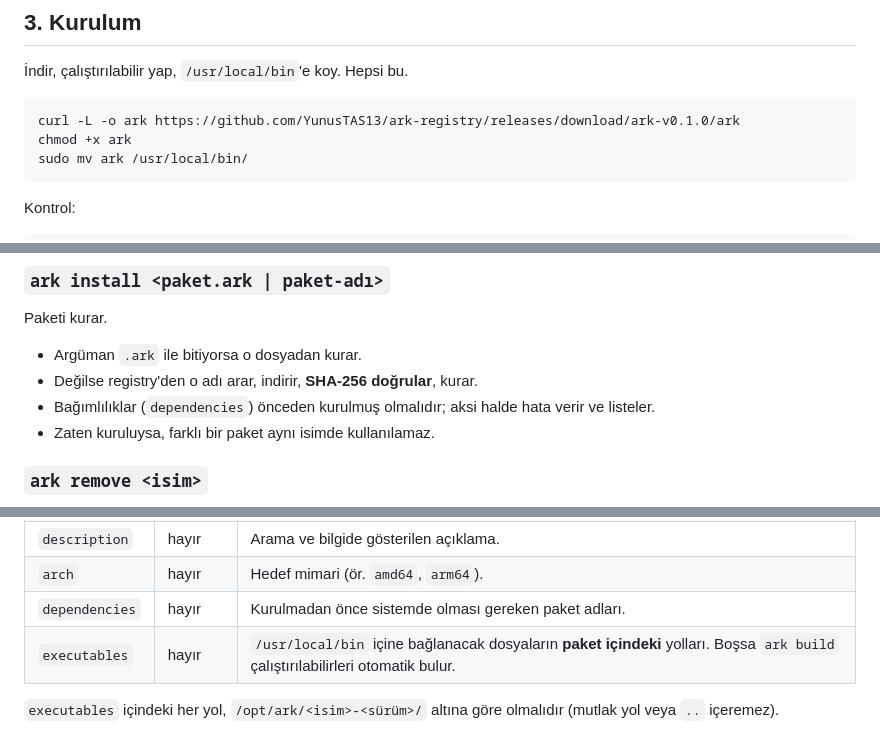
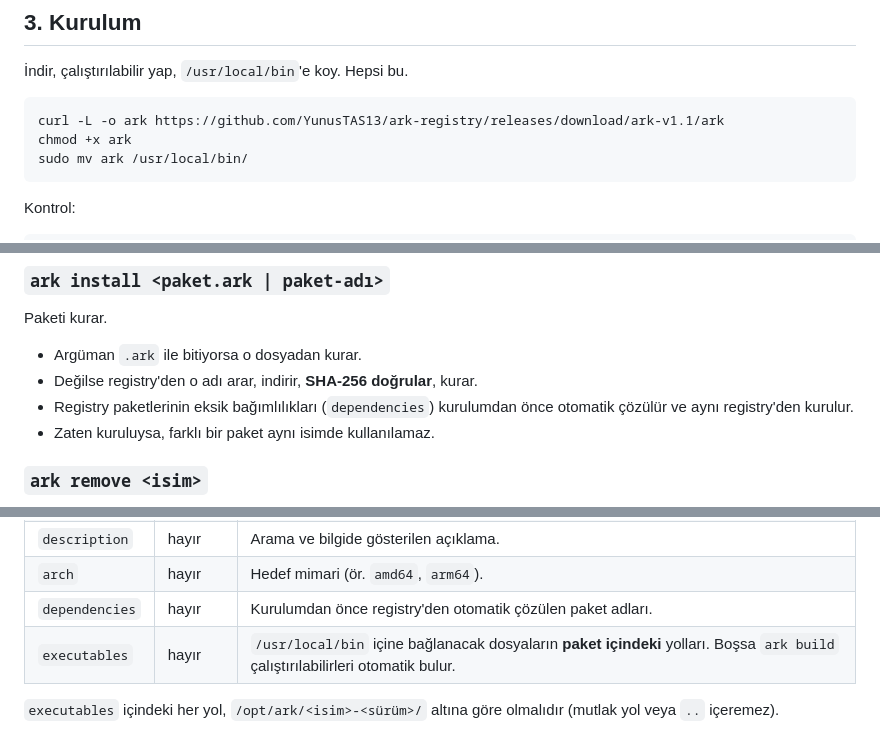
Before and after one commit to YunusTAS13/ark-registry, a Markdown page: README.md, 3 parts joined by grey strips. Drawn GitHub-style.

````diff
--- a/README.md
+++ b/README.md
@@ -97,7 +99,7 @@ Sunucusuz, bakımsız, ücretsiz. Vizyon budur: **herhangi biri, bir komutla, ke
 İndir, çalıştırılabilir yap, `/usr/local/bin`'e koy. Hepsi bu.
 
 ```bash
-curl -L -o ark https://github.com/YunusTAS13/ark-registry/releases/download/ark-v0.1.0/ark
+curl -L -o ark https://github.com/YunusTAS13/ark-registry/releases/download/ark-v1.1/ark
 chmod +x ark
 sudo mv ark /usr/local/bin/
 ```
@@ -145,7 +147,7 @@ Kurulumdan sonra uygulama masaüstü menüsünde görünür; Google Chrome'u uyg
 Paketi kurar.
 - Argüman `.ark` ile bitiyorsa o dosyadan kurar.
 - Değilse registry'den o adı arar, indirir, **SHA-256 doğrular**, kurar.
-- Bağımlılıklar (`dependencies`) önceden kurulmuş olmalıdır; aksi halde hata verir ve listeler.
+- Registry paketlerinin eksik bağımlılıkları (`dependencies`) kurulumdan önce otomatik çözülür ve aynı registry'den kurulur.
 - Zaten kuruluysa, farklı bir paket aynı isimde kullanılamaz.
 
 ### `ark remove <isim>`
@@ -211,7 +213,7 @@ Paket hakkındaki tüm bilgi tek bir JSON'dadır:
 | `version` | evet | Herhangi bir sürüm dizisi. |
 | `description` | hayır | Arama ve bilgide gösterilen açıklama. |
 | `arch` | hayır | Hedef mimari (ör. `amd64`, `arm64`). |
-| `dependencies` | hayır | Kurulmadan önce sistemde olması gereken paket adları. |
+| `dependencies` | hayır | Kurulumdan önce registry'den otomatik çözülen paket adları. |
 | `executables` | hayır | `/usr/local/bin` içine bağlanacak dosyaların **paket içindeki** yolları. Boşsa `ark build` çalıştırılabilirleri otomatik bulur. |
 
 `executables` içindeki her yol, `/opt/ark/<isim>-<sürüm>/` altına göre olmalıdır (mutlak yol veya `..` içeremez).
````
Also changed, not shown: other parts of README.md (+3 -1 lines).
